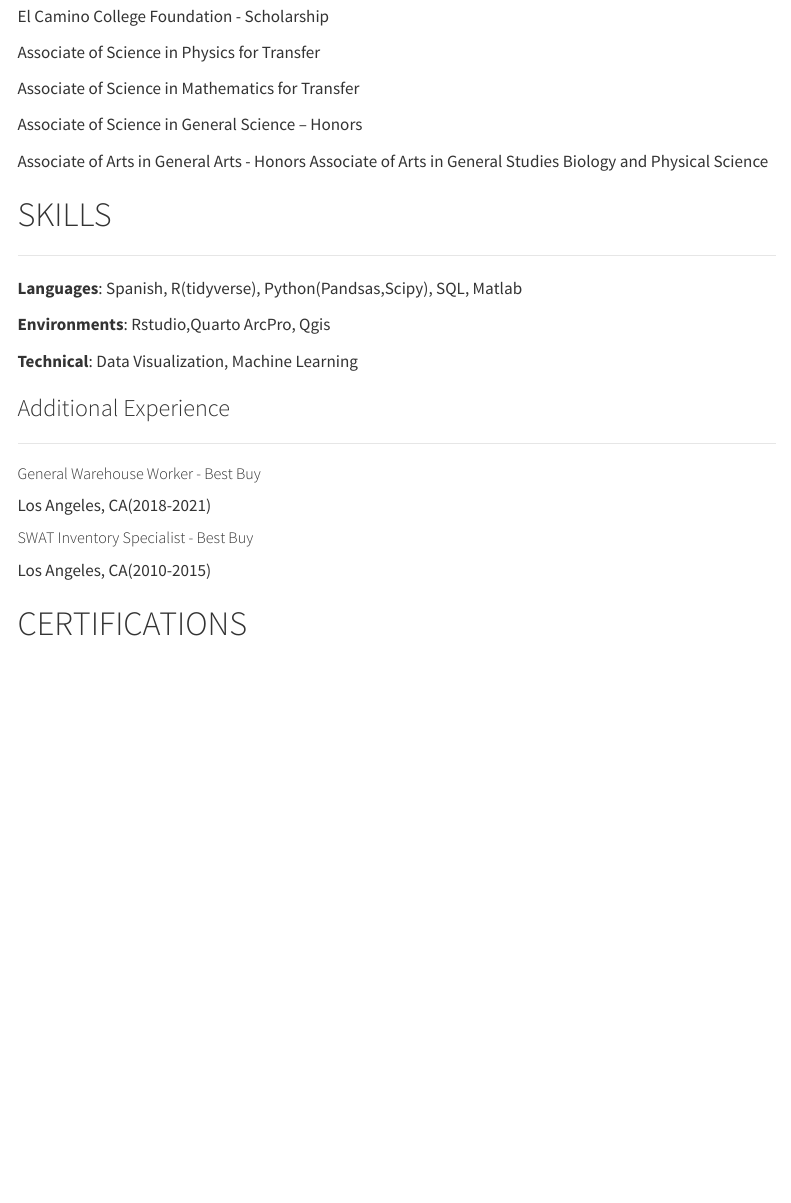
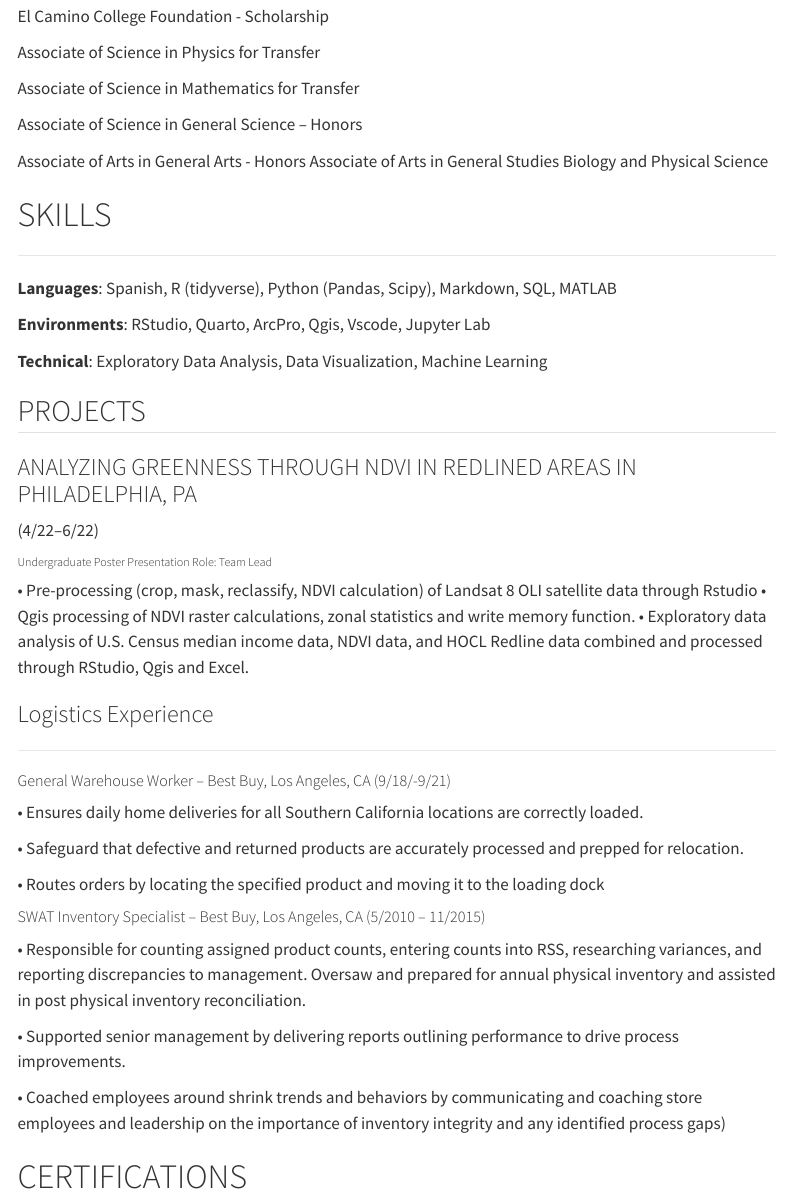
Before and after one commit to romero61/romero61.github.io, a Quarto document (resume.qmd): the page in a window 1100 px wide, from 1060 px down. Rendered offline with R 4.5, knitr and Pandoc in place of Quarto, with nearby package versions; menus at the side of the page are left out.

Commit message:
resume update

```diff
--- a/resume.qmd
+++ b/resume.qmd
@@ -55,23 +53,41 @@ Associate of Arts in General Arts - Honors Associate of Arts in General Studies
 
 ------------------------------------------------------------------------
 
-**Languages**: Spanish, R(tidyverse), Python(Pandsas,Scipy), SQL, Matlab
+**Languages**: Spanish, R (tidyverse), Python (Pandas, Scipy), Markdown, SQL, MATLAB
 
-**Environments**: Rstudio,Quarto ArcPro, Qgis
+**Environments**: RStudio, Quarto, ArcPro, Qgis, Vscode, Jupyter Lab
 
-**Technical**: Data Visualization, Machine Learning
+**Technical**: Exploratory Data Analysis, Data Visualization, Machine Learning
 
-### Additional Experience
+## PROJECTS
+
+### ANALYZING GREENNESS THROUGH NDVI IN REDLINED AREAS IN PHILADELPHIA, PA
+(4/22--6/22)
+
+###### Undergraduate Poster Presentation Role: Team Lead
+• Pre-processing (crop, mask, reclassify, NDVI calculation) of Landsat 8 OLI satellite data through Rstudio
+• Qgis processing of NDVI raster calculations, zonal statistics and write memory function.
+• Exploratory data analysis of U.S. Census median income data, NDVI data, and HOCL Redline data combined and processed through RStudio, Qgis and Excel.
+
+### Logistics Experience
 
 ------------------------------------------------------------------------
 
-##### General Warehouse Worker - Best Buy
+##### General Warehouse Worker -- Best Buy, Los Angeles, CA (9/18/-9/21)
 
-Los Angeles, CA(2018-2021)
+• Ensures daily home deliveries for all Southern California locations are correctly loaded.
 
-##### SWAT Inventory Specialist - Best Buy
+• Safeguard that defective and returned products are accurately processed and prepped for relocation.
 
-Los Angeles, CA(2010-2015)
+• Routes orders by locating the specified product and moving it to the loading dock
+
+##### SWAT Inventory Specialist -- Best Buy, Los Angeles, CA (5/2010 -- 11/2015)
+
+• Responsible for counting assigned product counts, entering counts into RSS, researching variances, and reporting discrepancies to management. Oversaw and prepared for annual physical inventory and assisted in post physical inventory reconciliation.
+
+• Supported senior management by delivering reports outlining performance to drive process improvements.
+
+• Coached employees around shrink trends and behaviors by communicating and coaching store employees and leadership on the importance of inventory integrity and any identified process gaps)
 
 # CERTIFICATIONS
 
```
Also changed, not shown: Romero_Guillermo.pdf, resume.qmd (4 more changed lines), 2 other files.
